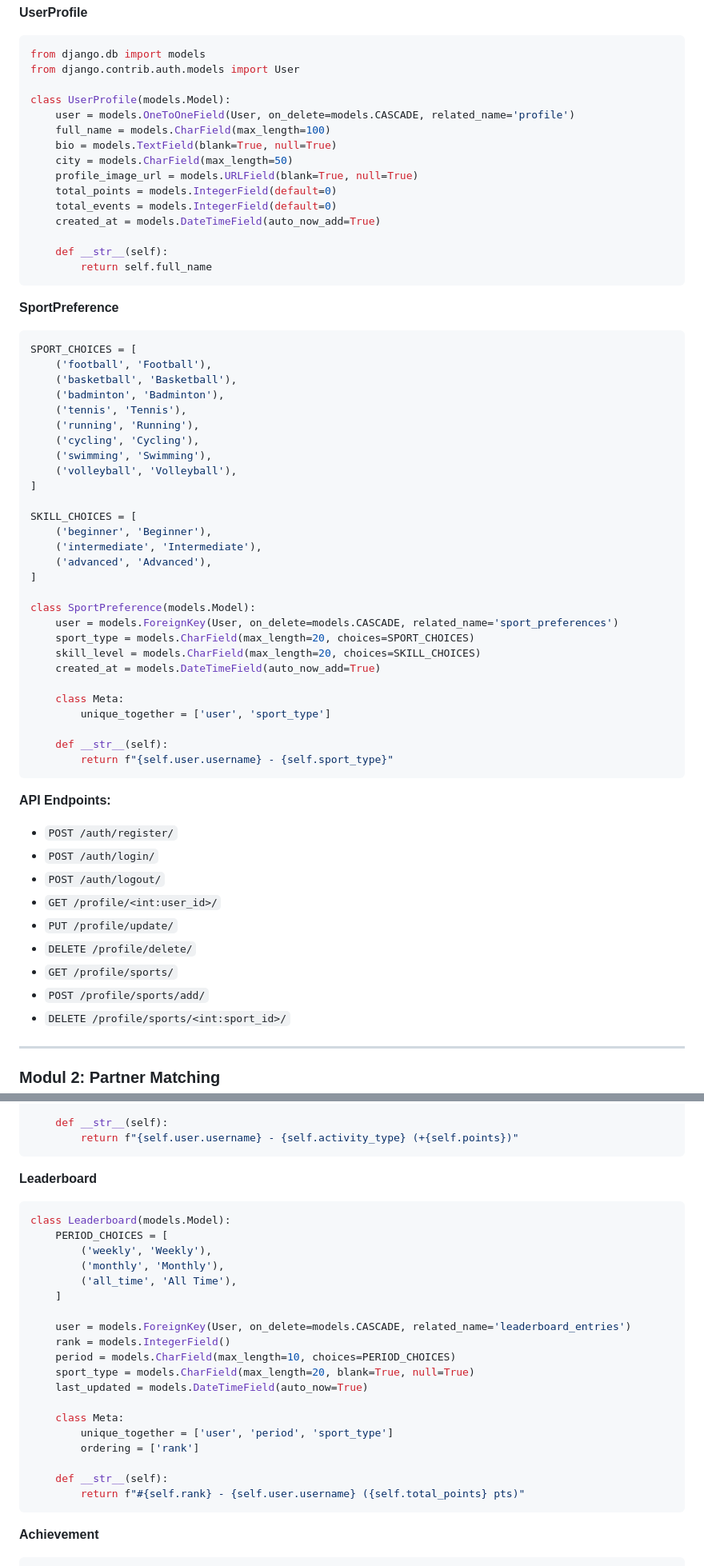
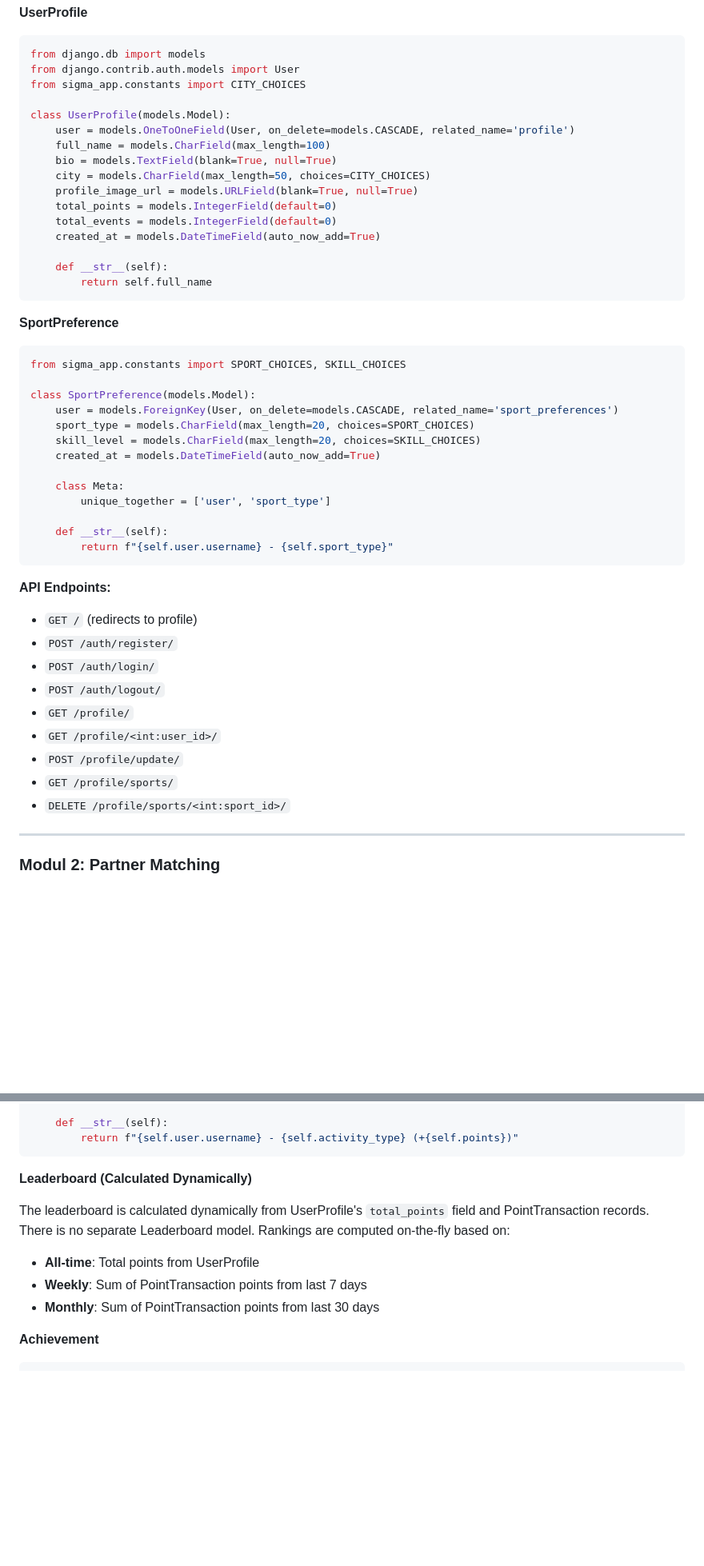
Before and after one commit to pbp-kelompok-e5/sigma-app, a Markdown page: README.md, 2 parts joined by grey strips. Shown: that part at 80% size. GitHub-like rendering; blank space fills up the shorter version.

Commit message:
docs: updated readme based on last commit

````diff
--- a/README.md
+++ b/README.md
@@ -68,12 +70,13 @@ from django.contrib.auth.models import User
 ```python
 from django.db import models
 from django.contrib.auth.models import User
+from sigma_app.constants import CITY_CHOICES
 
 class UserProfile(models.Model):
     user = models.OneToOneField(User, on_delete=models.CASCADE, related_name='profile')
     full_name = models.CharField(max_length=100)
     bio = models.TextField(blank=True, null=True)
-    city = models.CharField(max_length=50)
+    city = models.CharField(max_length=50, choices=CITY_CHOICES)
     profile_image_url = models.URLField(blank=True, null=True)
     total_points = models.IntegerField(default=0)
     total_events = models.IntegerField(default=0)
@@ -85,22 +88,7 @@ class UserProfile(models.Model):
 
 **SportPreference**
 ```python
-SPORT_CHOICES = [
-    ('football', 'Football'),
-    ('basketball', 'Basketball'),
-    ('badminton', 'Badminton'),
-    ('tennis', 'Tennis'),
-    ('running', 'Running'),
-    ('cycling', 'Cycling'),
-    ('swimming', 'Swimming'),
-    ('volleyball', 'Volleyball'),
-]
-
-SKILL_CHOICES = [
-    ('beginner', 'Beginner'),
-    ('intermediate', 'Intermediate'),
-    ('advanced', 'Advanced'),
-]
+from sigma_app.constants import SPORT_CHOICES, SKILL_CHOICES
 
 class SportPreference(models.Model):
     user = models.ForeignKey(User, on_delete=models.CASCADE, related_name='sport_preferences')
@@ -116,14 +104,14 @@ class SportPreference(models.Model):
 ```
 
 **API Endpoints:**
+- `GET /` (redirects to profile)
 - `POST /auth/register/`
 - `POST /auth/login/`
 - `POST /auth/logout/`
+- `GET /profile/`
 - `GET /profile/<int:user_id>/`
-- `PUT /profile/update/`
-- `DELETE /profile/delete/`
+- `POST /profile/update/`
 - `GET /profile/sports/`
-- `POST /profile/sports/add/`
 - `DELETE /profile/sports/<int:sport_id>/`
 
 ---
@@ -461,28 +440,12 @@ class PointTransaction(models.Model):
         return f"{self.user.username} - {self.activity_type} (+{self.points})"
 ```
 
-**Leaderboard**
-```python
-class Leaderboard(models.Model):
-    PERIOD_CHOICES = [
-        ('weekly', 'Weekly'),
-        ('monthly', 'Monthly'),
-        ('all_time', 'All Time'),
-    ]
+**Leaderboard (Calculated Dynamically)**
 
-    user = models.ForeignKey(User, on_delete=models.CASCADE, related_name='leaderboard_entries')
-    rank = models.IntegerField()
-    period = models.CharField(max_length=10, choices=PERIOD_CHOICES)
-    sport_type = models.CharField(max_length=20, blank=True, null=True)
-    last_updated = models.DateTimeField(auto_now=True)
-
-    class Meta:
-        unique_together = ['user', 'period', 'sport_type']
-        ordering = ['rank']
-
-    def __str__(self):
-        return f"#{self.rank} - {self.user.username} ({self.total_points} pts)"
-```
+The leaderboard is calculated dynamically from UserProfile's `total_points` field and PointTransaction records. There is no separate Leaderboard model. Rankings are computed on-the-fly based on:
+- **All-time**: Total points from UserProfile
+- **Weekly**: Sum of PointTransaction points from last 7 days
+- **Monthly**: Sum of PointTransaction points from last 30 days
 
 **Achievement**
 ```python
````
Also changed, not shown: other parts of README.md (+38 -48 lines).
